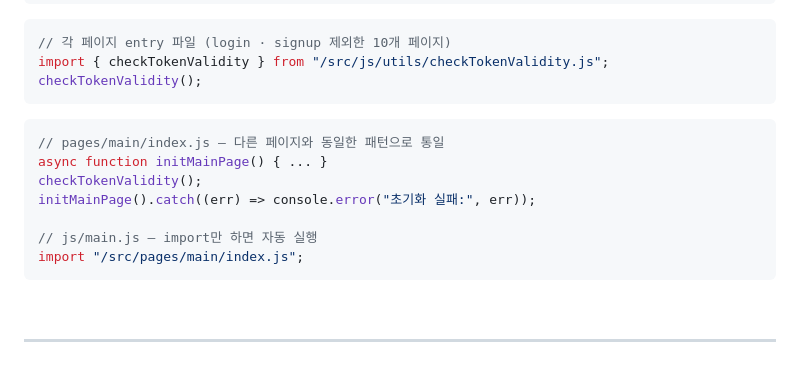
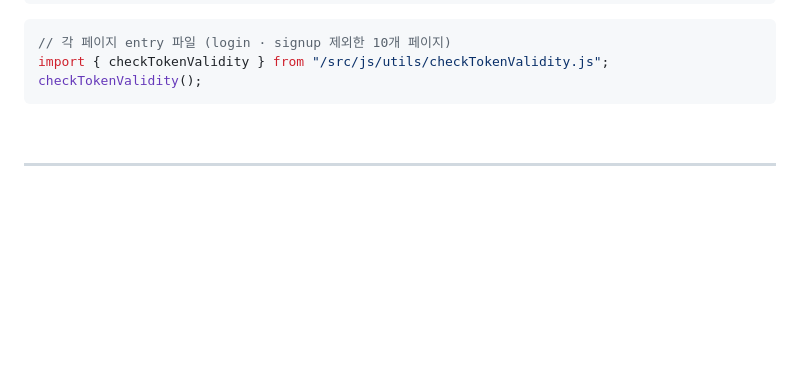
Before and after one commit to FRONTENDBOOTCAMP-17th/loccishop, a Markdown page: README.md, the part around the change. Drawn GitHub-style; blank space fills up the shorter version.

Commit message:
docs: 구조 개선 수정

````diff
--- a/README.md
+++ b/README.md
@@ -630,16 +630,6 @@ import { checkTokenValidity } from "/src/js/utils/checkTokenValidity.js";
 checkTokenValidity();
 ```
 
-```js
-// pages/main/index.js — 다른 페이지와 동일한 패턴으로 통일
-async function initMainPage() { ... }
-checkTokenValidity();
-initMainPage().catch((err) => console.error("초기화 실패:", err));
-
-// js/main.js — import만 하면 자동 실행
-import "/src/pages/main/index.js";
-```
-
 <br/>
 
 ---
````
